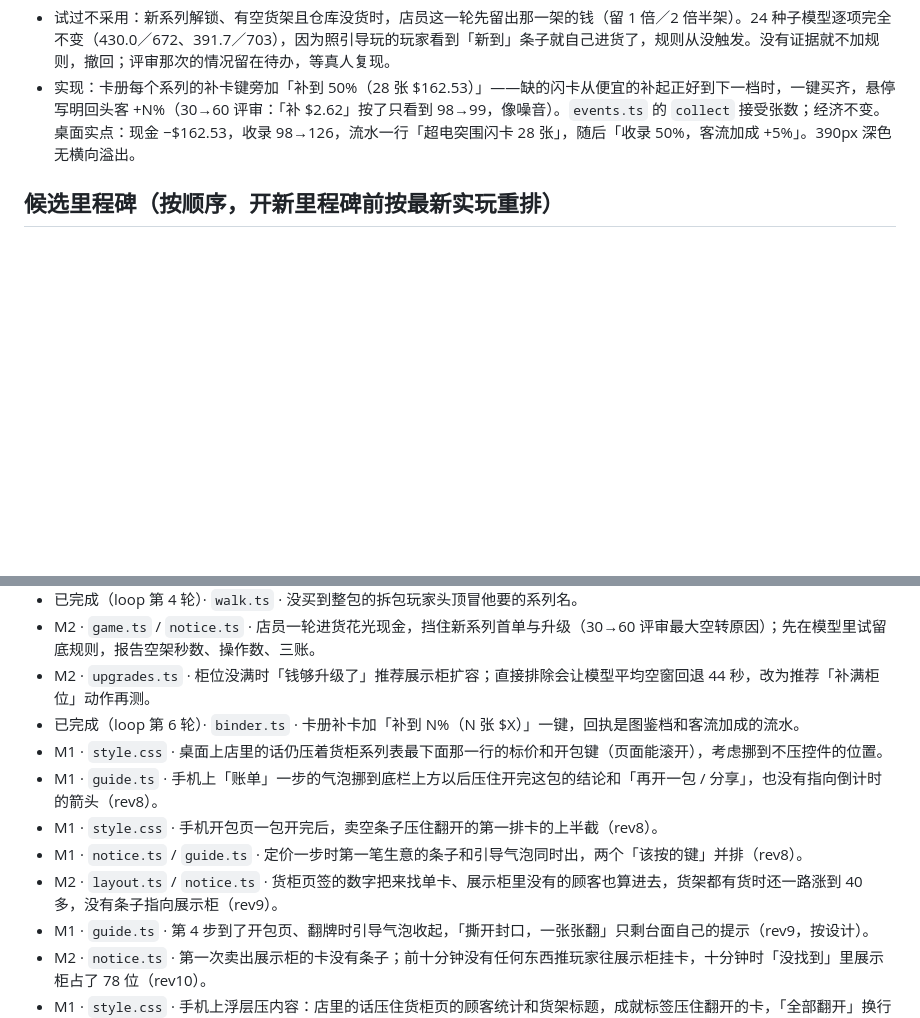
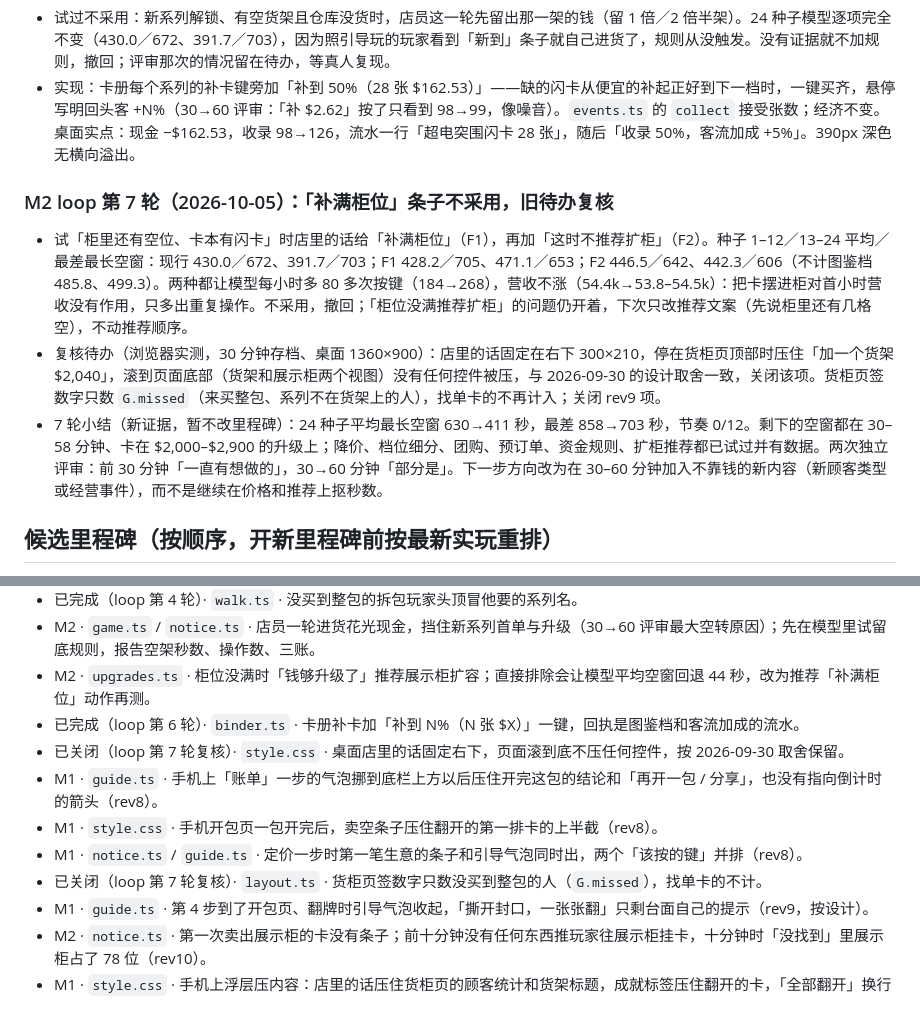
Before and after one commit to Sma1lboy/ptcg-shop, a Markdown page: ROADMAP.md, 2 parts joined by grey strips. Drawn GitHub-style; blank space fills up the shorter version.

Commit message:
记录「补满柜位」条子试验（多出重复操作、营收不涨，不采用）并复核关闭两条旧待办

```diff
--- a/ROADMAP.md
+++ b/ROADMAP.md
@@ -289,6 +289,12 @@
 - 试过不采用：新系列解锁、有空货架且仓库没货时，店员这一轮先留出那一架的钱（留 1 倍／2 倍半架）。24 种子模型逐项完全不变（430.0／672、391.7／703），因为照引导玩的玩家看到「新到」条子就自己进货了，规则从没触发。没有证据就不加规则，撤回；评审那次的情况留在待办，等真人复现。
 - 实现：卡册每个系列的补卡键旁加「补到 50%（28 张 $162.53）」——缺的闪卡从便宜的补起正好到下一档时，一键买齐，悬停写明回头客 +N%（30→60 评审：「补 $2.62」按了只看到 98→99，像噪音）。`events.ts` 的 `collect` 接受张数；经济不变。桌面实点：现金 −$162.53，收录 98→126，流水一行「超电突围闪卡 28 张」，随后「收录 50%，客流加成 +5%」。390px 深色无横向溢出。
 
+### M2 loop 第 7 轮（2026-10-05）：「补满柜位」条子不采用，旧待办复核
+
+- 试「柜里还有空位、卡本有闪卡」时店里的话给「补满柜位」（F1），再加「这时不推荐扩柜」（F2）。种子 1–12／13–24 平均／最差最长空窗：现行 430.0／672、391.7／703；F1 428.2／705、471.1／653；F2 446.5／642、442.3／606（不计图鉴档 485.8、499.3）。两种都让模型每小时多 80 多次按键（184→268），营收不涨（54.4k→53.8–54.5k）：把卡摆进柜对首小时营收没有作用，只多出重复操作。不采用，撤回；「柜位没满推荐扩柜」的问题仍开着，下次只改推荐文案（先说柜里还有几格空），不动推荐顺序。
+- 复核待办（浏览器实测，30 分钟存档、桌面 1360×900）：店里的话固定在右下 300×210，停在货柜页顶部时压住「加一个货架 $2,040」，滚到页面底部（货架和展示柜两个视图）没有任何控件被压，与 2026-09-30 的设计取舍一致，关闭该项。货柜页签数字只数 `G.missed`（来买整包、系列不在货架上的人），找单卡的不再计入；关闭 rev9 项。
+- 7 轮小结（新证据，暂不改里程碑）：24 种子平均最长空窗 630→411 秒，最差 858→703 秒，节奏 0/12。剩下的空窗都在 30–58 分钟、卡在 $2,000–$2,900 的升级上；降价、档位细分、团购、预订单、资金规则、扩柜推荐都已试过并有数据。两次独立评审：前 30 分钟「一直有想做的」，30→60 分钟「部分是」。下一步方向改为在 30–60 分钟加入不靠钱的新内容（新顾客类型或经营事件），而不是继续在价格和推荐上抠秒数。
+
 ## 候选里程碑（按顺序，开新里程碑前按最新实玩重排）
 
 - **M2 第一小时**：前 60 分钟每隔几分钟就有一个新东西落到玩家手里（解锁、升级、成就、剧情节拍、新顾客类型），关掉页面有理由回来，第一张到第三张账单之间有一次明确的「店变大了」时刻。判据草稿：
@@ -312,11 +318,11 @@
 - M2 · `game.ts` / `notice.ts` · 店员一轮进货花光现金，挡住新系列首单与升级（30→60 评审最大空转原因）；先在模型里试留底规则，报告空架秒数、操作数、三账。
 - M2 · `upgrades.ts` · 柜位没满时「钱够升级了」推荐展示柜扩容；直接排除会让模型平均空窗回退 44 秒，改为推荐「补满柜位」动作再测。
 - 已完成（loop 第 6 轮）· `binder.ts` · 卡册补卡加「补到 N%（N 张 $X）」一键，回执是图鉴档和客流加成的流水。
-- M1 · `style.css` · 桌面上店里的话仍压着货柜系列表最下面那一行的标价和开包键（页面能滚开），考虑挪到不压控件的位置。
+- 已关闭（loop 第 7 轮复核）· `style.css` · 桌面店里的话固定右下，页面滚到底不压任何控件，按 2026-09-30 取舍保留。
 - M1 · `guide.ts` · 手机上「账单」一步的气泡挪到底栏上方以后压住开完这包的结论和「再开一包 / 分享」，也没有指向倒计时的箭头（rev8）。
 - M1 · `style.css` · 手机开包页一包开完后，卖空条子压住翻开的第一排卡的上半截（rev8）。
 - M1 · `notice.ts` / `guide.ts` · 定价一步时第一笔生意的条子和引导气泡同时出，两个「该按的键」并排（rev8）。
-- M2 · `layout.ts` / `notice.ts` · 货柜页签的数字把来找单卡、展示柜里没有的顾客也算进去，货架都有货时还一路涨到 40 多，没有条子指向展示柜（rev9）。
+- 已关闭（loop 第 7 轮复核）· `layout.ts` · 货柜页签数字只数没买到整包的人（`G.missed`），找单卡的不计。
 - M1 · `guide.ts` · 第 4 步到了开包页、翻牌时引导气泡收起，「撕开封口，一张张翻」只剩台面自己的提示（rev9，按设计）。
 - M2 · `notice.ts` · 第一次卖出展示柜的卡没有条子；前十分钟没有任何东西推玩家往展示柜挂卡，十分钟时「没找到」里展示柜占了 78 位（rev10）。
 - M1 · `style.css` · 手机上浮层压内容：店里的话压住货柜页的顾客统计和货架标题，成就标签压住翻开的卡，「全部翻开」换行压到 3D 台面上（rev4，都没有被裁）。
```
